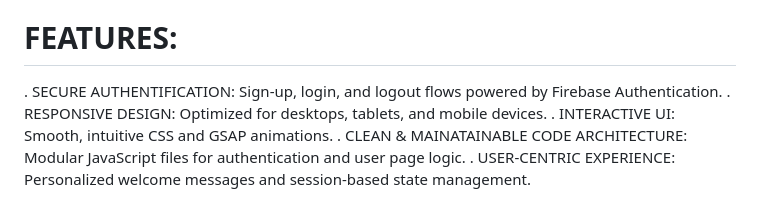
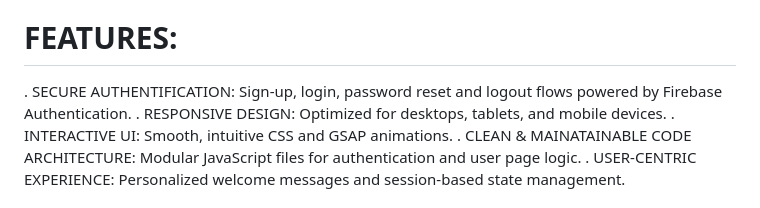
Before and after one commit to Swaggat/Lunaris, a Markdown page: README.md, the part around the change. GitHub-like rendering.

Commit message:
Added more info in README.md

```diff
--- a/README.md
+++ b/README.md
@@ -9,7 +9,7 @@ An enthusiast interested in elegant UI/UX design,
 Lunaris provides a hands-on example of best practices in modern web development.
 
 # FEATURES:
-. SECURE AUTHENTIFICATION: Sign-up, login, and logout flows powered by Firebase Authentication.
+. SECURE AUTHENTIFICATION: Sign-up, login, password reset and logout flows powered by Firebase Authentication.
 . RESPONSIVE DESIGN: Optimized for desktops, tablets, and mobile devices.
 . INTERACTIVE UI: Smooth, intuitive CSS and GSAP animations.
 . CLEAN & MAINATAINABLE CODE ARCHITECTURE: Modular JavaScript files for authentication and user page logic.
```
